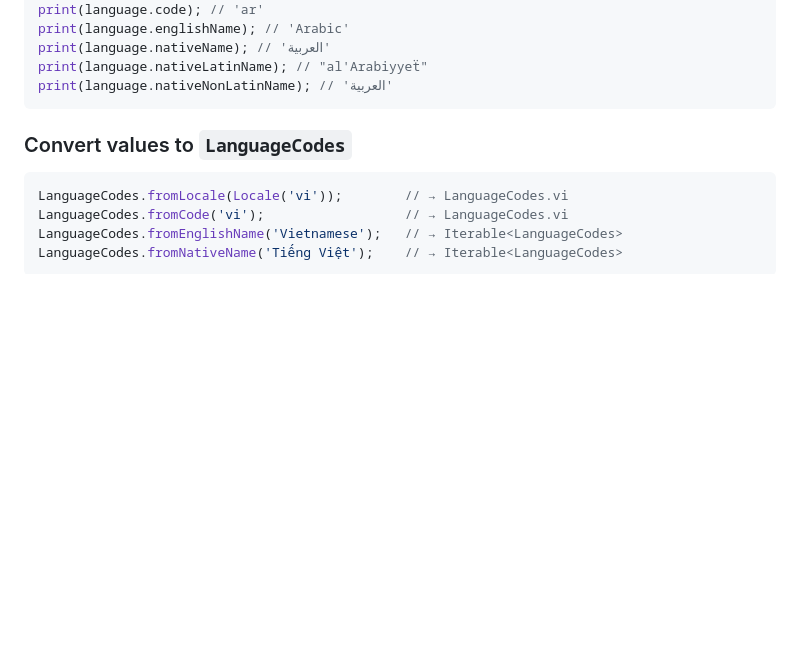
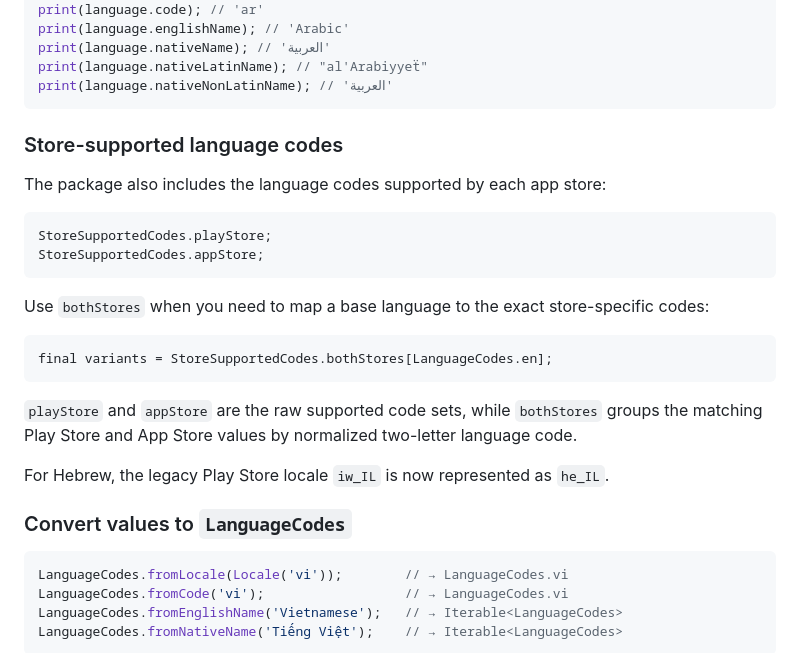
Before and after one commit to lamnhan066/language_code, a Markdown page: README.md, the part around the change. GitHub-like rendering; blank space fills up the shorter version.

Commit message:
refactor: add documentation for store-supported language codes and usage examples

````diff
--- a/README.md
+++ b/README.md
@@ -58,6 +58,26 @@ print(language.nativeName); // 'العربية'
 print(language.nativeLatinName); // "al'Arabiyyeẗ"
 print(language.nativeNonLatinName); // 'العربية'
 ```
+
+### Store-supported language codes
+
+The package also includes the language codes supported by each app store:
+
+```dart
+StoreSupportedCodes.playStore;
+StoreSupportedCodes.appStore;
+```
+
+Use `bothStores` when you need to map a base language to the exact store-specific codes:
+
+```dart
+final variants = StoreSupportedCodes.bothStores[LanguageCodes.en];
+```
+
+`playStore` and `appStore` are the raw supported code sets, while `bothStores` groups
+the matching Play Store and App Store values by normalized two-letter language code.
+
+For Hebrew, the legacy Play Store locale `iw_IL` is now represented as `he_IL`.
 
 ### Convert values to `LanguageCodes`
 
````
